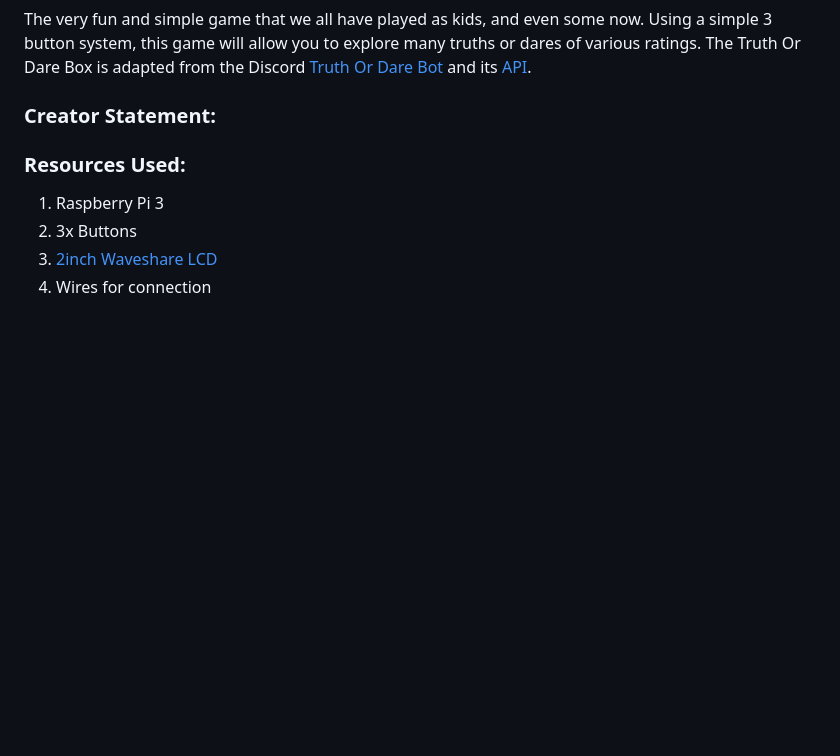
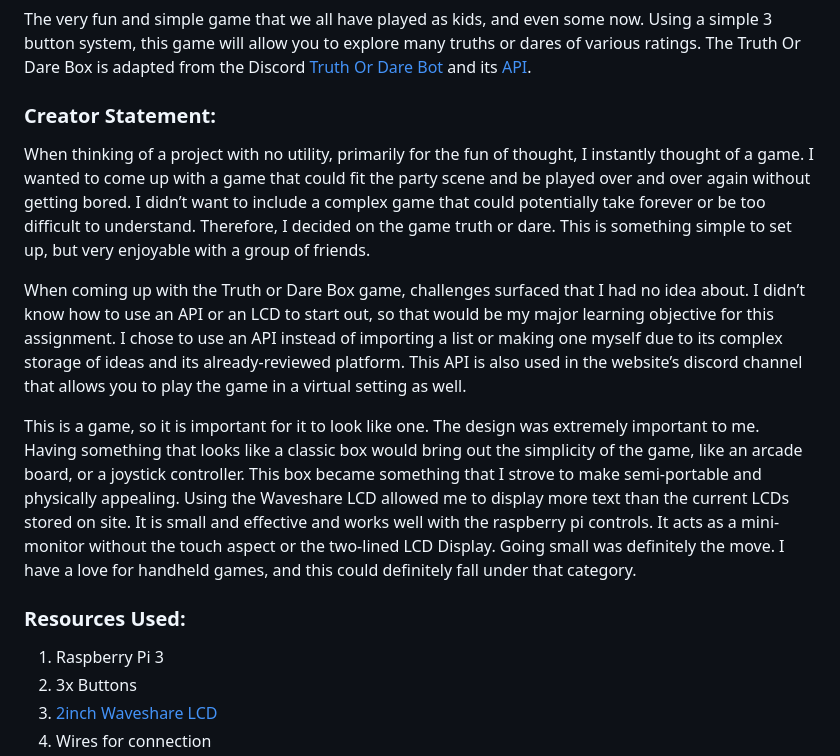
Before and after one commit to blakecraig25/Truth-or-Dare-Box, a Markdown page: README.md, the part around the change. Drawn GitHub-style; blank space fills up the shorter version.

Commit message:
Updated Creator Statement

```diff
--- a/README.md
+++ b/README.md
@@ -5,6 +5,11 @@
   The very fun and simple game that we all have played as kids, and even some now. Using a simple 3 button system, this game will allow you to explore many truths or dares of various ratings. The Truth Or Dare Box is adapted from the Discord [Truth Or Dare Bot](https://discord.gg/truth-or-dare-community-721108820339851285) and its [API](https://docs.truthordarebot.xyz/api-docs).
 
 ### Creator Statement:
+  When thinking of a project with no utility, primarily for the fun of thought, I instantly thought of a game. I wanted to come up with a game that could fit the party scene and be played over and over again without getting bored. I didn’t want to include a complex game that could potentially take forever or be too difficult to understand. Therefore, I decided on the game truth or dare. This is something simple to set up, but very enjoyable with a group of friends.
+
+   When coming up with the Truth or Dare Box game, challenges surfaced that I had no idea about. I didn’t know how to use an API or an LCD to start out, so that would be my major learning objective for this assignment. I chose to use an API instead of importing a list or making one myself due to its complex storage of ideas and its already-reviewed platform. This API is also used in the website’s discord channel that allows you to play the game in a virtual setting as well.
+
+  This is a game, so it is important for it to look like one. The design was extremely important to me. Having something that looks like a classic box would bring out the simplicity of the game, like an arcade board, or a joystick controller. This box became something that I strove to make semi-portable and physically appealing. Using the Waveshare LCD allowed me to display more text than the current LCDs stored on site. It is small and effective and works well with the raspberry pi controls. It acts as a mini-monitor without the touch aspect or the two-lined LCD Display. Going small was definitely the move. I have a love for handheld games, and this could definitely fall under that category.
 
 ### Resources Used:
 1. Raspberry Pi 3
```
